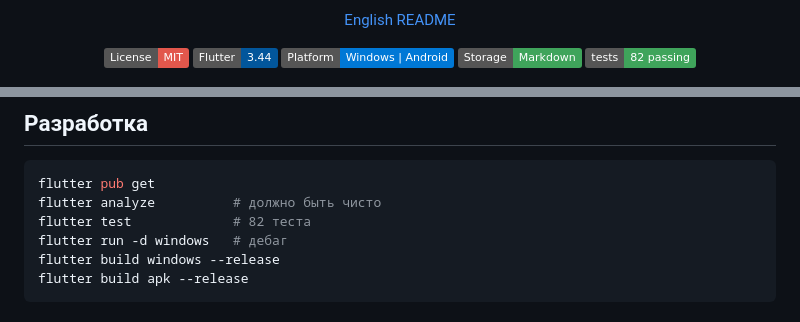
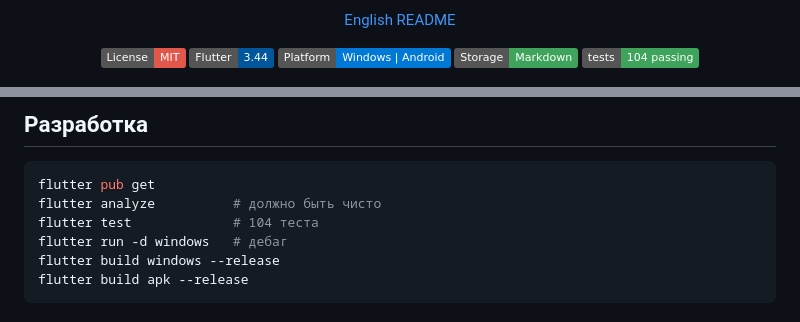
Before and after one commit to zFannur/pomodoro_tracker, a Markdown page: README.md, 2 parts joined by grey strips. GitHub-like rendering; badges without logos.

Commit message:
docs: CHANGELOG 1.3.1 и счётчик тестов в README
Co-Authored-By: Claude Opus 5 <noreply@anthropic.com>

````diff
--- a/README.md
+++ b/README.md
@@ -18,7 +18,7 @@
 [![Flutter](https://img.shields.io/badge/Flutter-3.44-02569B?logo=flutter&logoColor=white)](https://flutter.dev)
 [![Platform](https://img.shields.io/badge/Platform-Windows%20%7C%20Android-0078D6?logo=windows&logoColor=white)](#быстрый-старт)
 [![Storage](https://img.shields.io/badge/Storage-Markdown-3FA45B?logo=markdown&logoColor=white)](#хранение-данных)
-[![Tests](https://img.shields.io/badge/tests-82%20passing-3FA45B.svg)](#тесты)
+[![Tests](https://img.shields.io/badge/tests-104%20passing-3FA45B.svg)](#тесты)
 
 <img src="docs/screenshot-timer.png" width="820" alt="Экран таймера">
 
@@ -484,7 +484,7 @@ lib/
 ```bash
 flutter pub get
 flutter analyze          # должно быть чисто
-flutter test             # 82 теста
+flutter test             # 104 теста
 flutter run -d windows   # дебаг
 flutter build windows --release
 flutter build apk --release
````
Also changed, not shown: CHANGELOG.md (+49 -0 lines).
